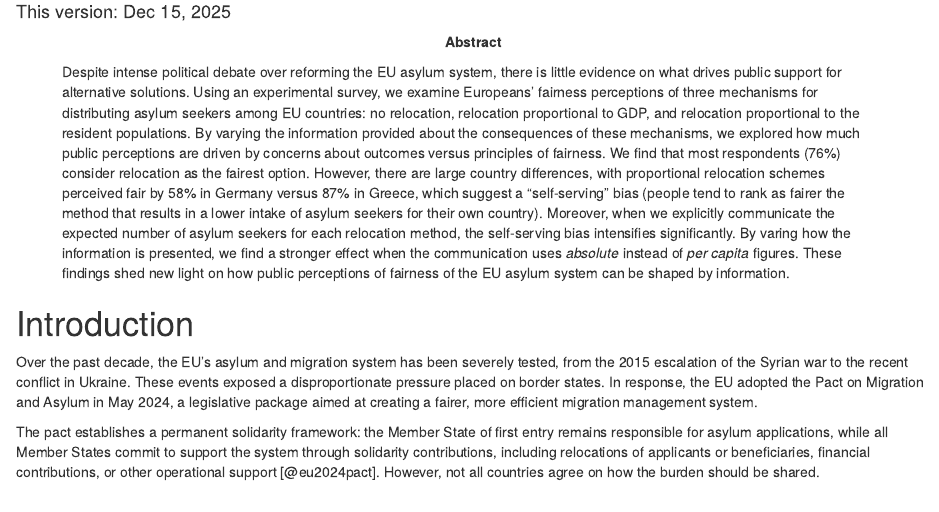
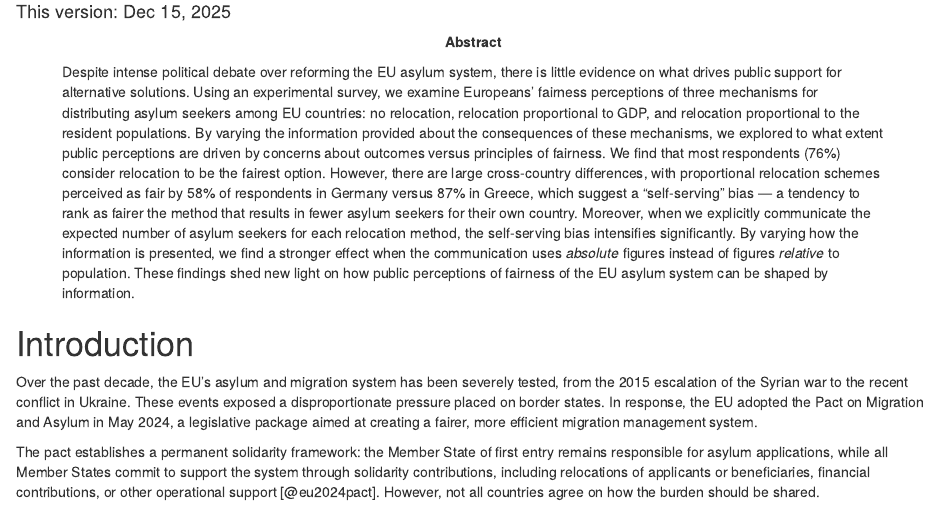
Before and after one commit to mrblasco/article-relocation-info, an R Markdown document (main.Rmd): the page in a window 1100 px wide, from 300 px down. Rendered offline with R 4.5, knitr and Pandoc, with nearby package versions; drawn as R Markdown's standard HTML page in place of the format the file asks for; some code elsewhere in the file could not run offline; a font, style sheet, LaTeX package, included part or bibliography that could not be used is replaced or left out.

Commit message:
edits abstract

````diff
--- a/main.Rmd
+++ b/main.Rmd
@@ -29,7 +29,7 @@ colorlinks: true
 citecolor: blue
 description: Research paper
 abstract: |
-    Despite intense political debate over reforming the EU asylum system, there is little evidence on what drives public support for alternative solutions. Using an experimental survey, we examine Europeans' fairness perceptions of three mechanisms for distributing asylum seekers among EU countries: no relocation, relocation proportional to GDP, and relocation proportional to the resident populations. By varying the information provided about the consequences of these mechanisms, we explored how much public perceptions are driven by concerns about outcomes versus principles of fairness. We find that most respondents (76%) consider relocation as the fairest option. However, there are large country differences, with proportional relocation schemes perceived fair by 58% in Germany versus 87% in Greece, which suggest a “self-serving” bias (people tend to rank as fairer the method that results in a lower intake of asylum seekers for their own country). Moreover, when we explicitly communicate the expected number of asylum seekers for each relocation method, the self-serving bias intensifies significantly. By varing how the information is presented, we find a stronger effect when the communication uses _absolute_ instead of _per capita_ figures. These findings shed new light on how public perceptions of fairness of the EU asylum system can be shaped by information.
+    Despite intense political debate over reforming the EU asylum system, there is little evidence on what drives public support for alternative solutions. Using an experimental survey, we examine Europeans' fairness perceptions of three mechanisms for distributing asylum seekers among EU countries: no relocation, relocation proportional to GDP, and relocation proportional to the resident populations. By varying the information provided about the consequences of these mechanisms, we explored to what extent public perceptions are driven by concerns about outcomes versus principles of fairness. We find that most respondents (76%) consider relocation to be the fairest option. However, there are large cross-country differences, with proportional relocation schemes perceived as fair by 58% of respondents in Germany versus 87% in Greece, which suggest a “self-serving” bias --- a tendency to rank as fairer the method that results in fewer asylum seekers for their own country. Moreover, when we explicitly communicate the expected number of asylum seekers for each relocation method, the self-serving bias intensifies significantly. By varying how the information is presented, we find a stronger effect when the communication uses *absolute* figures instead of figures *relative* to population. These findings shed new light on how public perceptions of fairness of the EU asylum system can be shaped by information.
 ---
 
 ```{r setup, include = FALSE}
````
